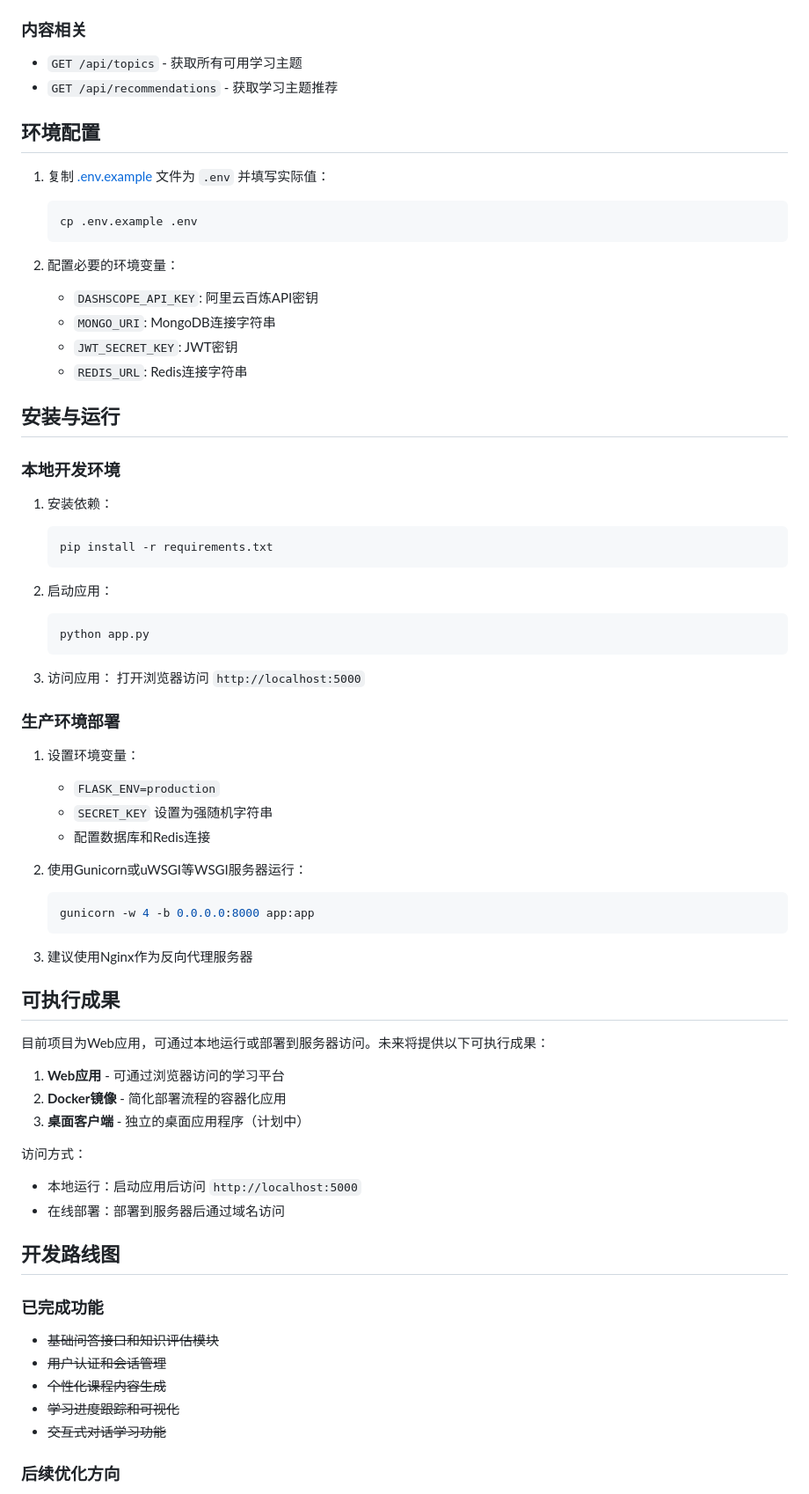
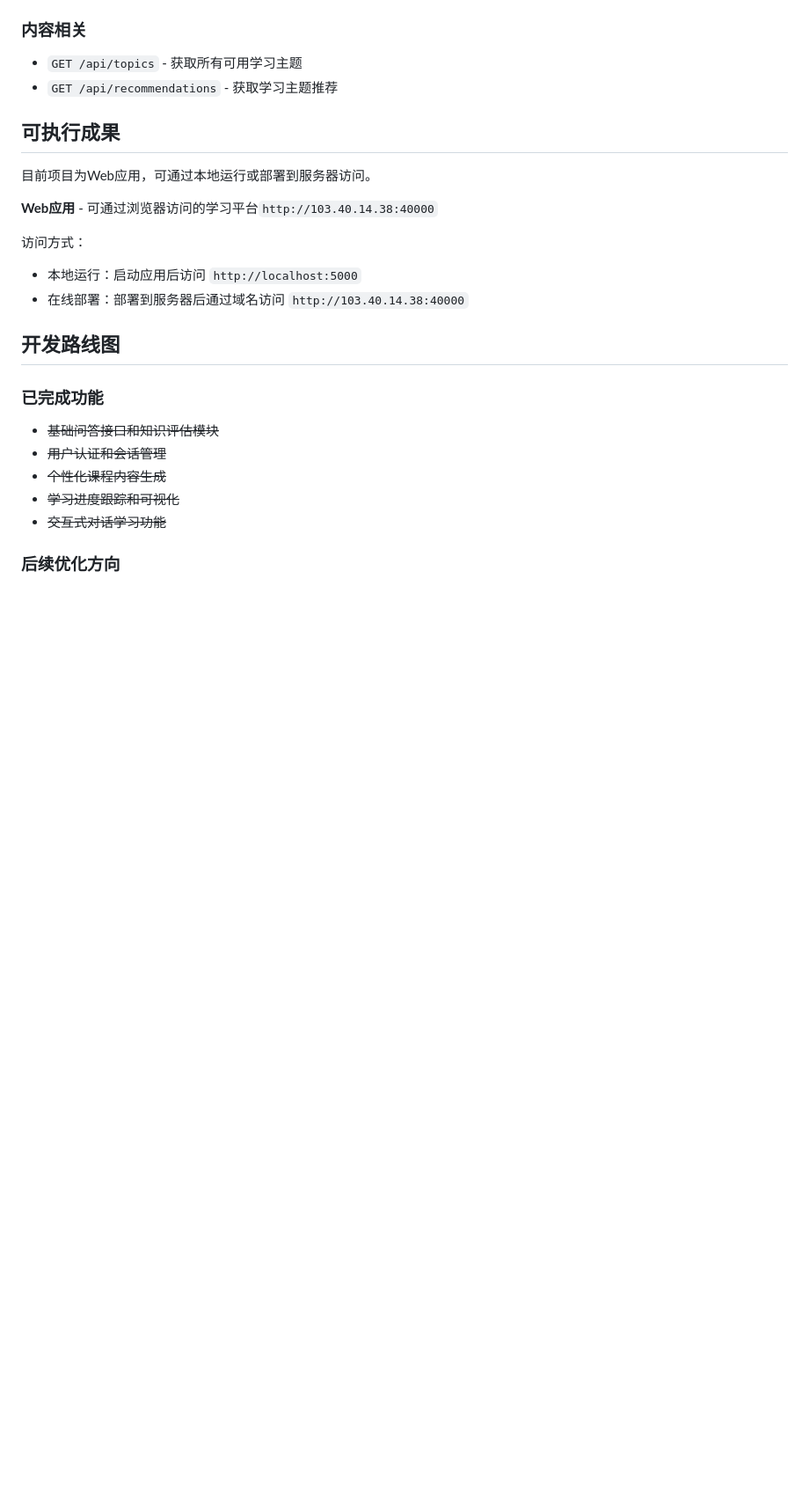
Before and after one commit to wenqin233/-, a Markdown page: README.md, the part around the change printed below. Shown: that part at 88% size. GitHub-like rendering; blank space fills up the shorter version.

````diff
--- a/README.md
+++ b/README.md
@@ -118,62 +180,18 @@ project/
 - `GET /api/topics` - 获取所有可用学习主题
 - `GET /api/recommendations` - 获取学习主题推荐
 
-## 环境配置
-
-1. 复制 [.env.example](file:///C:/Users/lenovo/Desktop/project/.env.example) 文件为 `.env` 并填写实际值：
-   ```bash
-   cp .env.example .env
-   ```
-
-2. 配置必要的环境变量：
-   - `DASHSCOPE_API_KEY`: 阿里云百炼API密钥
-   - `MONGO_URI`: MongoDB连接字符串
-   - `JWT_SECRET_KEY`: JWT密钥
-   - `REDIS_URL`: Redis连接字符串
-
-## 安装与运行
-
-### 本地开发环境
-
-1. 安装依赖：
-   ```bash
-   pip install -r requirements.txt
-   ```
-
-2. 启动应用：
-   ```bash
-   python app.py
-   ```
-
-3. 访问应用：
-   打开浏览器访问 `http://localhost:5000`
-
-### 生产环境部署
-
-1. 设置环境变量：
-   - `FLASK_ENV=production`
-   - `SECRET_KEY` 设置为强随机字符串
-   - 配置数据库和Redis连接
-
-2. 使用Gunicorn或uWSGI等WSGI服务器运行：
-   ```bash
-   gunicorn -w 4 -b 0.0.0.0:8000 app:app
-   ```
-
-3. 建议使用Nginx作为反向代理服务器
 
 
 ## 可执行成果
 
-目前项目为Web应用，可通过本地运行或部署到服务器访问。未来将提供以下可执行成果：
+目前项目为Web应用，可通过本地运行或部署到服务器访问。
 
-1. **Web应用** - 可通过浏览器访问的学习平台
-2. **Docker镜像** - 简化部署流程的容器化应用
-3. **桌面客户端** - 独立的桌面应用程序（计划中）
+ **Web应用** - 可通过浏览器访问的学习平台`http://103.40.14.38:40000`
+
 
 访问方式：
 - 本地运行：启动应用后访问 `http://localhost:5000`
-- 在线部署：部署到服务器后通过域名访问
+- 在线部署：部署到服务器后通过域名访问 `http://103.40.14.38:40000`
 
 ## 开发路线图
 
````
Also changed, not shown: other parts of README.md (+62 -0 lines).
